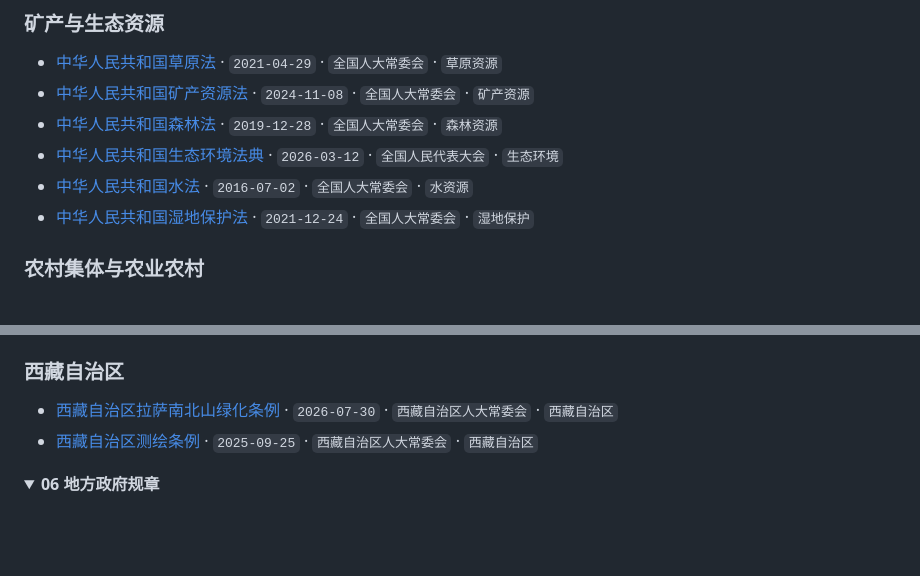
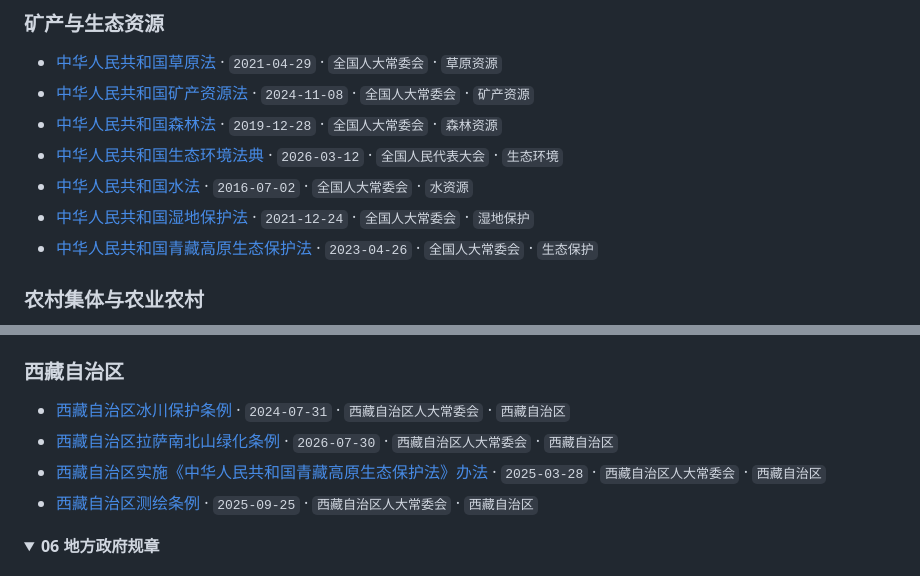
Before and after one commit to zhangyhrs/Natural-Resources-Standards-and-Specifications, a Markdown page: 法律法规索引.md, 2 parts joined by grey strips. GitHub-like rendering; folded sections open; blank space fills up the shorter version.

Commit message:
补充青藏高原与冰川保护相关法律法规索引

```diff
--- a/法律法规索引.md
+++ b/法律法规索引.md
@@ -47,6 +47,7 @@
 - [中华人民共和国生态环境法典](./法律法规/矿产与生态资源/中华人民共和国生态环境法典.docx) · `2026-03-12` · `全国人民代表大会` · `生态环境`
 - [中华人民共和国水法](./法律法规/矿产与生态资源/中华人民共和国水法.docx) · `2016-07-02` · `全国人大常委会` · `水资源`
 - [中华人民共和国湿地保护法](./法律法规/矿产与生态资源/中华人民共和国湿地保护法.docx) · `2021-12-24` · `全国人大常委会` · `湿地保护`
+- [中华人民共和国青藏高原生态保护法](./法律法规/矿产与生态资源/中华人民共和国青藏高原生态保护法.docx) · `2023-04-26` · `全国人大常委会` · `生态保护`
 
 ### 农村集体与农业农村
 
@@ -157,7 +158,9 @@
 
 ### 西藏自治区
 
+- [西藏自治区冰川保护条例](./法律法规/矿产与生态资源/西藏自治区冰川保护条例.docx) · `2024-07-31` · `西藏自治区人大常委会` · `西藏自治区`
 - [西藏自治区拉萨南北山绿化条例](./法律法规/矿产与生态资源/西藏自治区拉萨南北山绿化条例.docx) · `2026-07-30` · `西藏自治区人大常委会` · `西藏自治区`
+- [西藏自治区实施《中华人民共和国青藏高原生态保护法》办法](./法律法规/矿产与生态资源/西藏自治区实施《中华人民共和国青藏高原生态保护法》办法.docx) · `2025-03-28` · `西藏自治区人大常委会` · `西藏自治区`
 - [西藏自治区测绘条例](./法律法规/测绘地理信息/西藏自治区测绘条例.docx) · `2025-09-25` · `西藏自治区人大常委会` · `西藏自治区`
 
 </details>
```
Also changed, not shown: other parts of 法律法规索引.md (+1 -1 lines).
